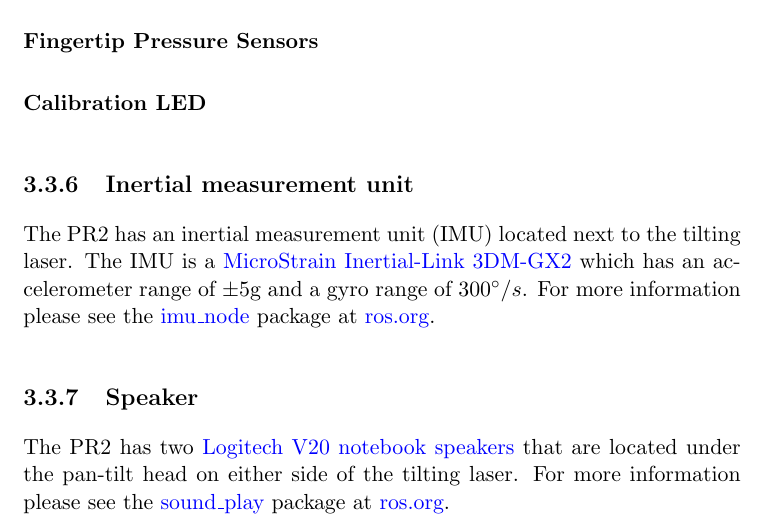
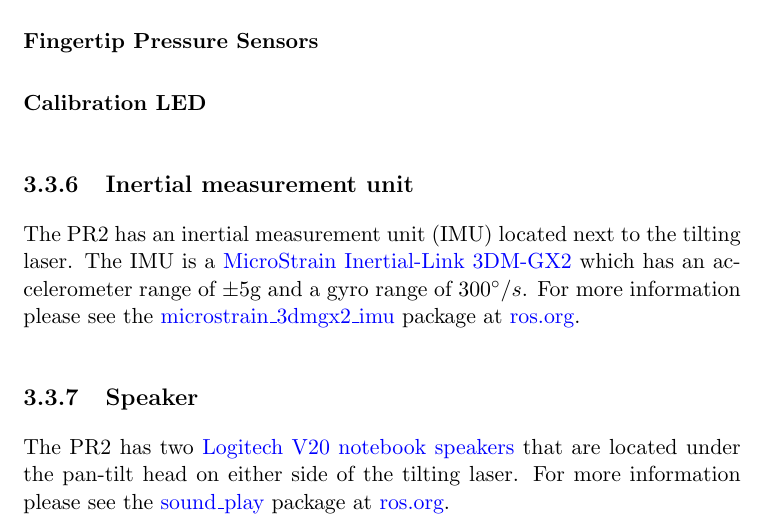
Before and after one commit to PR2/pr2_docs, a LaTeX book (pr2_manual/main.tex, which reads pr2_manual/2_pr2_hardware.tex): part of page 14 of 33, cut so that both start at the same text. Compiled offline with pdfLaTeX.

Commit message:
fixing formatting mistakes

```diff
--- a/pr2_manual/2_pr2_hardware.tex
+++ b/pr2_manual/2_pr2_hardware.tex
@@ -120,7 +120,7 @@ package at \href{http://www.ros.org}{ros.org}.
 The PR2 has an inertial measurement unit (IMU) located next to the tilting laser. The IMU is a
 \href{http://www.microstrain.com/3dm-gx2.aspx}{MicroStrain Inertial-Link 3DM-GX2} which has an
 accelerometer range of $\pm$5g and a gyro range of $300^\circ/s$. For more information please see
-the \href{http://www.ros.org/wiki/imu_node}{imu\_node} package at \href{http://www.ros.org}{ros.org}.
+the \href{http://www.ros.org/wiki/microstrain_3dmgx2_imu}{microstrain\_3dmgx2\_imu} package at \href{http://www.ros.org}{ros.org}.
 
 \subsection{Speaker}
 The PR2 has two \href{http://www.logitech.com/index.cfm/speakers_audio/home_pc_speakers/devices/199&cl=us,en}{Logitech V20 notebook speakers}
```
Also changed, not shown: pr2_manual/2_pr2_hardware.tex (3 more changed lines).
